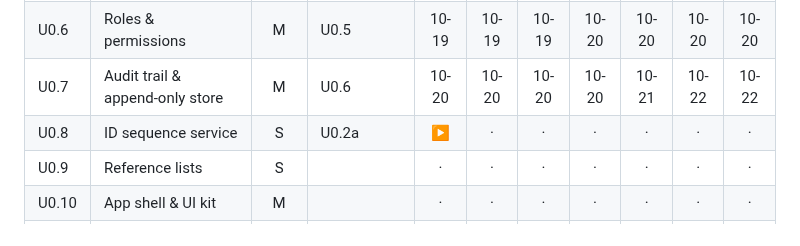
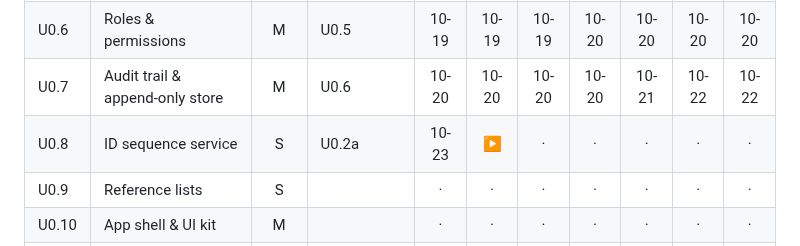
Before and after one commit to jadedh385/cucumber, a Markdown page: docs/roadmap/tracker.md, the part around one of its changes. GitHub-like rendering.

Commit message:
docs: U0.8 G0 signed off
Owner signed off the U0.8 spec as passed on 2026-10-23. Spec status,
tracker cell and gate log row, phase-0 card.

Co-Authored-By: Claude Opus 5.5 <noreply@anthropic.com>

```diff
--- a/docs/roadmap/tracker.md
+++ b/docs/roadmap/tracker.md
@@ -18,7 +18,7 @@ Mark each cell with the sign-off date (e.g. `10-14`) when the gate passes.
 | U0.5 | Authentication | M | U0.3, U0.4a | 10-19 | 10-19 | 10-19 | 10-19 | 10-19 | 10-19 | 10-19 |
 | U0.6 | Roles & permissions | M | U0.5 | 10-19 | 10-19 | 10-19 | 10-20 | 10-20 | 10-20 | 10-20 |
 | U0.7 | Audit trail & append-only store | M | U0.6 | 10-20 | 10-20 | 10-20 | 10-20 | 10-21 | 10-22 | 10-22 |
-| U0.8 | ID sequence service | S | U0.2a | ▶ | · | · | · | · | · | · |
+| U0.8 | ID sequence service | S | U0.2a | 10-23 | ▶ | · | · | · | · | · |
 | U0.9 | Reference lists | S | | · | · | · | · | · | · | · |
 | U0.10 | App shell & UI kit | M | | · | · | · | · | · | · | · |
 | U0.11 | Backup & restore baseline | S | | · | · | · | · | · | · | · |
```
Also changed, not shown: other parts of docs/roadmap/tracker.md (+1 -0 lines), docs/roadmap/phase-0-foundations.md (+1 -1 lines), 1 other file.
